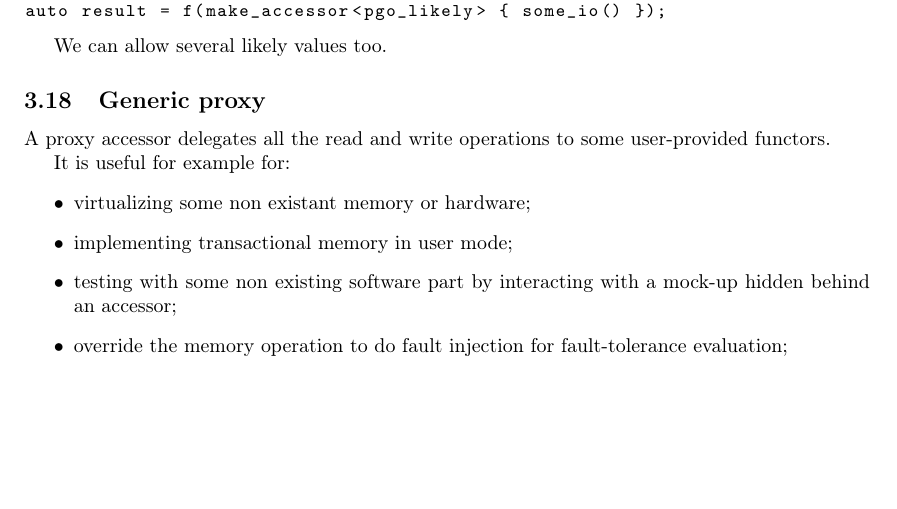
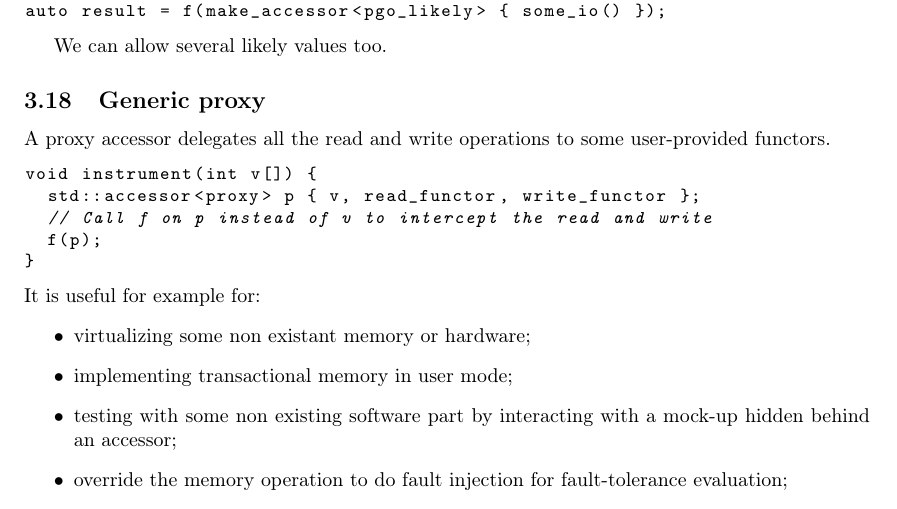
Before and after one commit to keryell/accessors, a LaTeX paper (accessors.tex): part of page 10 of 13, cut so that both start at the same text, the shorter picture padded with empty space. Compiled offline with pdfLaTeX.

Commit message:
Add proxy example

```diff
--- a/accessors.tex
+++ b/accessors.tex
@@ -707,7 +707,13 @@ We can allow several likely values too.
 
 A proxy accessor delegates all the read and write operations to some
 user-provided functors.
-
+\begin{lstlisting}
+void instrument(int v[]) {
+  std::accessor<proxy> p { v, read_functor, write_functor };
+  // Call f on p instead of v to intercept the read and write
+  f(p);
+}
+\end{lstlisting}
 It is useful for example for:
 \begin{itemize}
 \item virtualizing some non existant memory or hardware;
```
